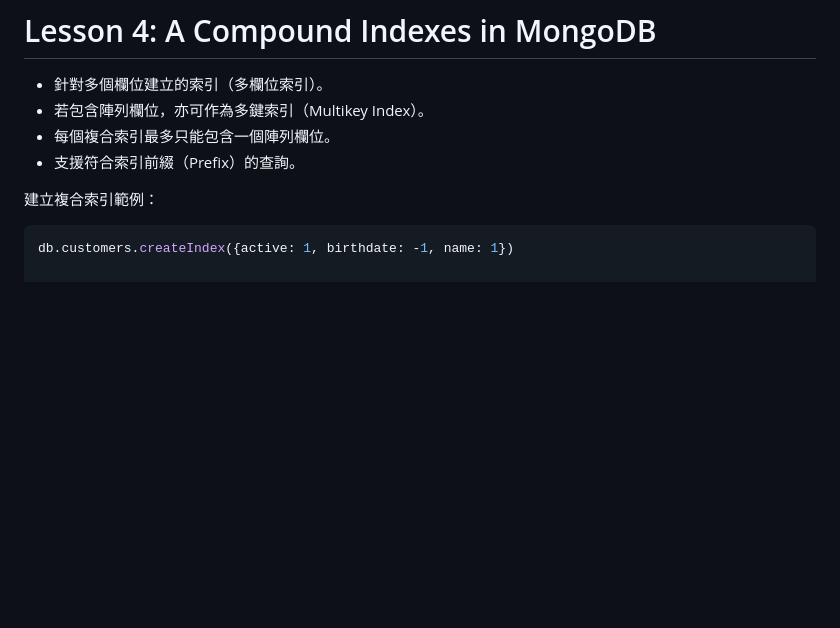
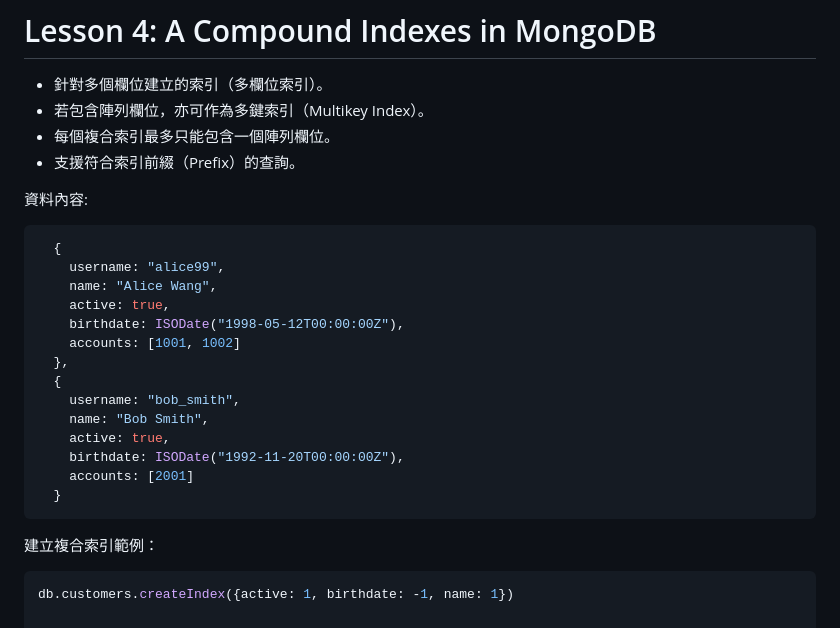
Before and after one commit to mccodes320/mccodes320.github.io, a Markdown page: C100DEV-Section 3-Indexes.md, the part around the change. GitHub-like rendering; blank space fills up the shorter version.

````diff
--- a/C100DEV-Section 3-Indexes.md
+++ b/C100DEV-Section 3-Indexes.md
@@ -174,6 +174,26 @@ db.customers.createIndex({email: 1, accounts: 1})
 * 若包含陣列欄位，亦可作為多鍵索引（Multikey Index）。
 * 每個複合索引最多只能包含一個陣列欄位。
 * 支援符合索引前綴（Prefix）的查詢。
+
+資料內容:
+
+```javascript
+  {
+    username: "alice99",
+    name: "Alice Wang",
+    active: true,
+    birthdate: ISODate("1998-05-12T00:00:00Z"),
+    accounts: [1001, 1002]
+  },
+  {
+    username: "bob_smith",
+    name: "Bob Smith",
+    active: true,
+    birthdate: ISODate("1992-11-20T00:00:00Z"),
+    accounts: [2001]
+  }
+```
+
 
 建立複合索引範例：
 
````
